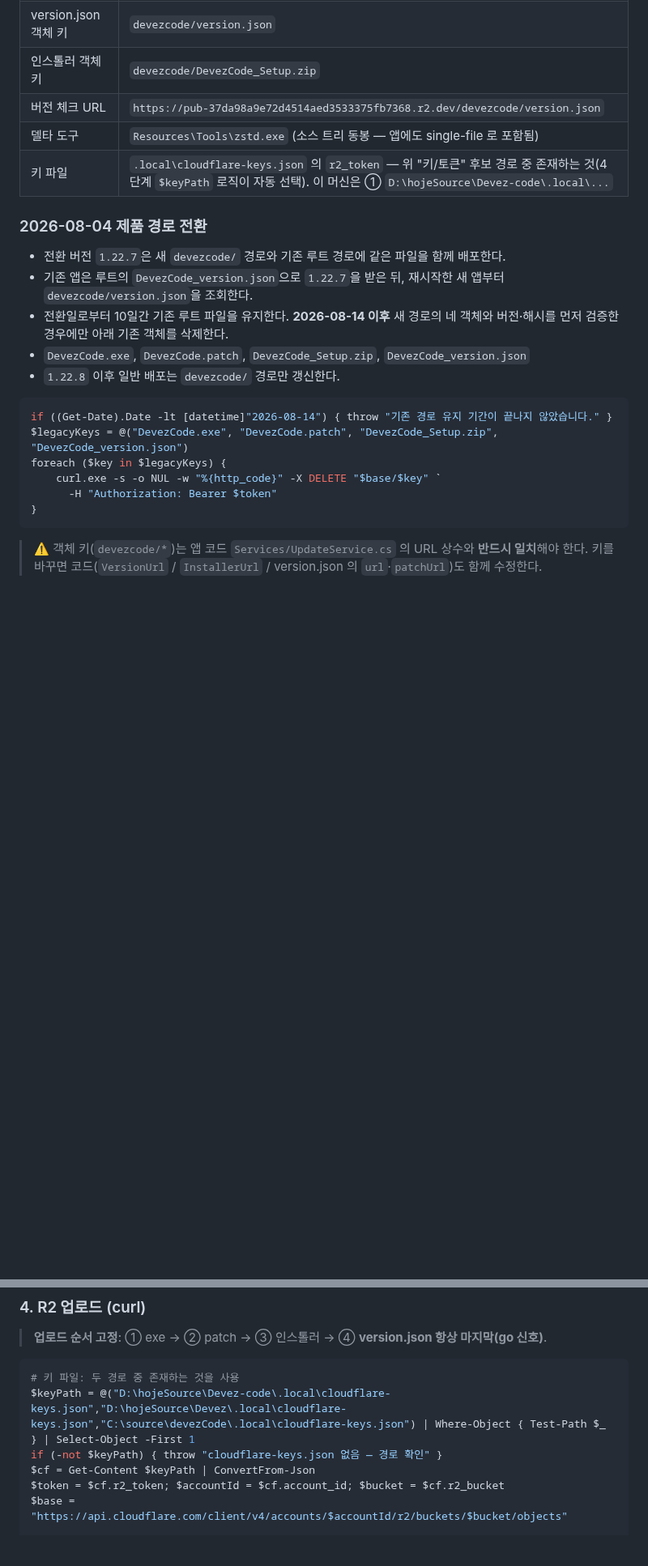
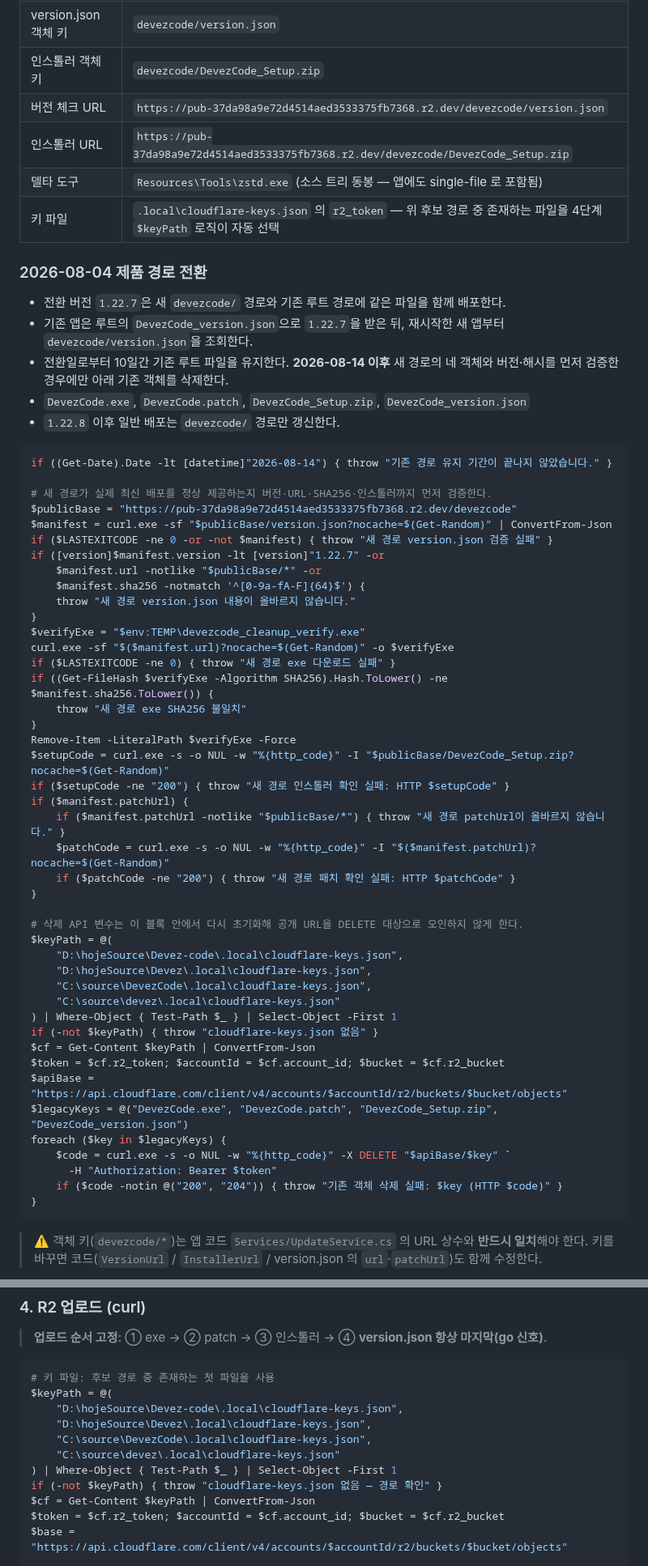
Before and after one commit to MrHoje/Devez-code, a Markdown page: 배포.md, 2 parts joined by grey strips. Shown at 81% size. Rendered like a GitHub page; blank space fills up the shorter version.

Commit message:
docs: harden legacy release cleanup

````diff
--- a/배포.md
+++ b/배포.md
@@ -54,8 +55,9 @@
 | version.json 객체 키 | `devezcode/version.json` |
 | 인스톨러 객체 키 | `devezcode/DevezCode_Setup.zip` |
 | 버전 체크 URL | `https://pub-37da98a9e72d4514aed3533375fb7368.r2.dev/devezcode/version.json` |
+| 인스톨러 URL | `https://pub-37da98a9e72d4514aed3533375fb7368.r2.dev/devezcode/DevezCode_Setup.zip` |
 | 델타 도구 | `Resources\Tools\zstd.exe` (소스 트리 동봉 — 앱에도 single-file 로 포함됨) |
-| 키 파일 | `.local\cloudflare-keys.json` 의 `r2_token` — 위 "키/토큰" 후보 경로 중 존재하는 것(4단계 `$keyPath` 로직이 자동 선택). 이 머신은 ① `D:\hojeSource\Devez-code\.local\...` |
+| 키 파일 | `.local\cloudflare-keys.json` 의 `r2_token` — 위 후보 경로 중 존재하는 파일을 4단계 `$keyPath` 로직이 자동 선택 |
 
 ### 2026-08-04 제품 경로 전환
 
@@ -67,10 +69,47 @@
 
 ```powershell
 if ((Get-Date).Date -lt [datetime]"2026-08-14") { throw "기존 경로 유지 기간이 끝나지 않았습니다." }
+
+# 새 경로가 실제 최신 배포를 정상 제공하는지 버전·URL·SHA256·인스톨러까지 먼저 검증한다.
+$publicBase = "https://pub-37da98a9e72d4514aed3533375fb7368.r2.dev/devezcode"
+$manifest = curl.exe -sf "$publicBase/version.json?nocache=$(Get-Random)" | ConvertFrom-Json
+if ($LASTEXITCODE -ne 0 -or -not $manifest) { throw "새 경로 version.json 검증 실패" }
+if ([version]$manifest.version -lt [version]"1.22.7" -or
+    $manifest.url -notlike "$publicBase/*" -or
+    $manifest.sha256 -notmatch '^[0-9a-fA-F]{64}$') {
+    throw "새 경로 version.json 내용이 올바르지 않습니다."
+}
+$verifyExe = "$env:TEMP\devezcode_cleanup_verify.exe"
+curl.exe -sf "$($manifest.url)?nocache=$(Get-Random)" -o $verifyExe
+if ($LASTEXITCODE -ne 0) { throw "새 경로 exe 다운로드 실패" }
+if ((Get-FileHash $verifyExe -Algorithm SHA256).Hash.ToLower() -ne $manifest.sha256.ToLower()) {
+    throw "새 경로 exe SHA256 불일치"
+}
+Remove-Item -LiteralPath $verifyExe -Force
+$setupCode = curl.exe -s -o NUL -w "%{http_code}" -I "$publicBase/DevezCode_Setup.zip?nocache=$(Get-Random)"
+if ($setupCode -ne "200") { throw "새 경로 인스톨러 확인 실패: HTTP $setupCode" }
+if ($manifest.patchUrl) {
+    if ($manifest.patchUrl -notlike "$publicBase/*") { throw "새 경로 patchUrl이 올바르지 않습니다." }
+    $patchCode = curl.exe -s -o NUL -w "%{http_code}" -I "$($manifest.patchUrl)?nocache=$(Get-Random)"
+    if ($patchCode -ne "200") { throw "새 경로 패치 확인 실패: HTTP $patchCode" }
+}
+
+# 삭제 API 변수는 이 블록 안에서 다시 초기화해 공개 URL을 DELETE 대상으로 오인하지 않게 한다.
+$keyPath = @(
+    "D:\hojeSource\Devez-code\.local\cloudflare-keys.json",
+    "D:\hojeSource\Devez\.local\cloudflare-keys.json",
+    "C:\source\DevezCode\.local\cloudflare-keys.json",
+    "C:\source\devez\.local\cloudflare-keys.json"
+) | Where-Object { Test-Path $_ } | Select-Object -First 1
+if (-not $keyPath) { throw "cloudflare-keys.json 없음" }
+$cf = Get-Content $keyPath | ConvertFrom-Json
+$token = $cf.r2_token; $accountId = $cf.account_id; $bucket = $cf.r2_bucket
+$apiBase = "https://api.cloudflare.com/client/v4/accounts/$accountId/r2/buckets/$bucket/objects"
 $legacyKeys = @("DevezCode.exe", "DevezCode.patch", "DevezCode_Setup.zip", "DevezCode_version.json")
 foreach ($key in $legacyKeys) {
-    curl.exe -s -o NUL -w "%{http_code}" -X DELETE "$base/$key" `
+    $code = curl.exe -s -o NUL -w "%{http_code}" -X DELETE "$apiBase/$key" `
       -H "Authorization: Bearer $token"
+    if ($code -notin @("200", "204")) { throw "기존 객체 삭제 실패: $key (HTTP $code)" }
 }
 ```
 
@@ -259,8 +297,13 @@ git push
 > **업로드 순서 고정**: ① exe → ② patch → ③ 인스톨러 → ④ **version.json 항상 마지막(go 신호)**.
 
 ```powershell
-# 키 파일: 두 경로 중 존재하는 것을 사용
-$keyPath = @("D:\hojeSource\Devez-code\.local\cloudflare-keys.json","D:\hojeSource\Devez\.local\cloudflare-keys.json","C:\source\devezCode\.local\cloudflare-keys.json") | Where-Object { Test-Path $_ } | Select-Object -First 1
+# 키 파일: 후보 경로 중 존재하는 첫 파일을 사용
+$keyPath = @(
+    "D:\hojeSource\Devez-code\.local\cloudflare-keys.json",
+    "D:\hojeSource\Devez\.local\cloudflare-keys.json",
+    "C:\source\DevezCode\.local\cloudflare-keys.json",
+    "C:\source\devez\.local\cloudflare-keys.json"
+) | Where-Object { Test-Path $_ } | Select-Object -First 1
 if (-not $keyPath) { throw "cloudflare-keys.json 없음 — 경로 확인" }
 $cf = Get-Content $keyPath | ConvertFrom-Json
 $token = $cf.r2_token; $accountId = $cf.account_id; $bucket = $cf.r2_bucket
````
Also changed, not shown: other parts of 배포.md (+6 -6 lines).
